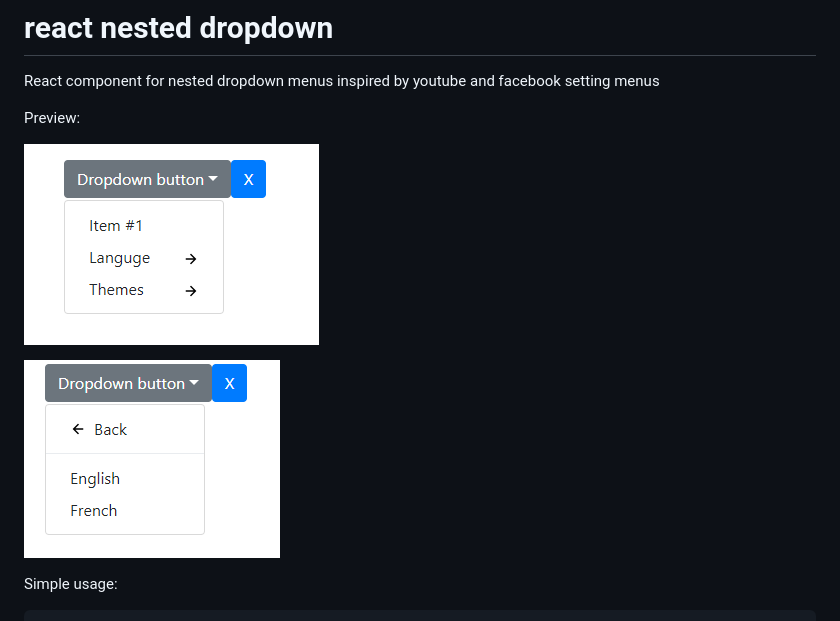
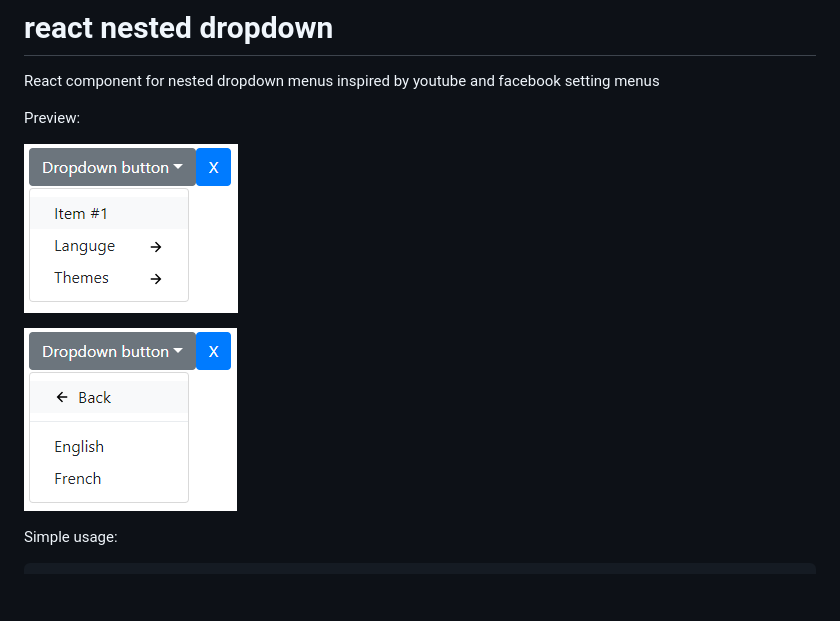
Before and after one commit to Nadav42/react-nested-dropdown-menu, a Markdown page: README.md, the part around the change. GitHub-like rendering; pictures changed too: github_images/step 1.png (deleted), github_images/step 2.png (deleted), github_images/step01.png (added); blank space fills up the shorter version.

Commit message:
update images

```diff
--- a/README.md
+++ b/README.md
@@ -4,9 +4,9 @@ React component for nested dropdown menus inspired by youtube and facebook setti
 
 Preview:
 
-![Alt text](github_images/step%201.png?raw=true "Title")
+![Step 01](github_images/step01.png?raw=true "Step 01")
 
-![Alt text](github_images/step%202.png?raw=true "Title")
+![Step 02](github_images/step02.png?raw=true "Step 02")
 
 Simple usage:
 
```
